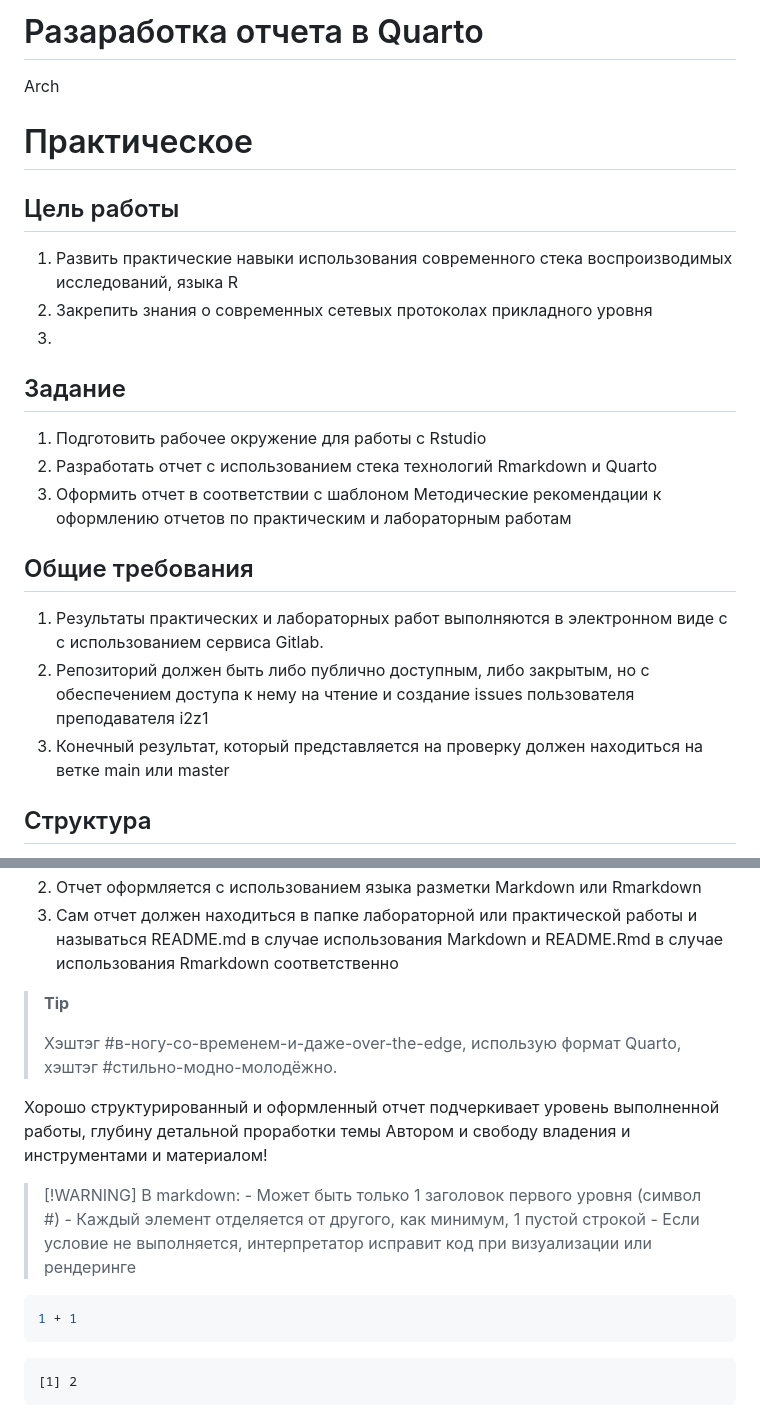
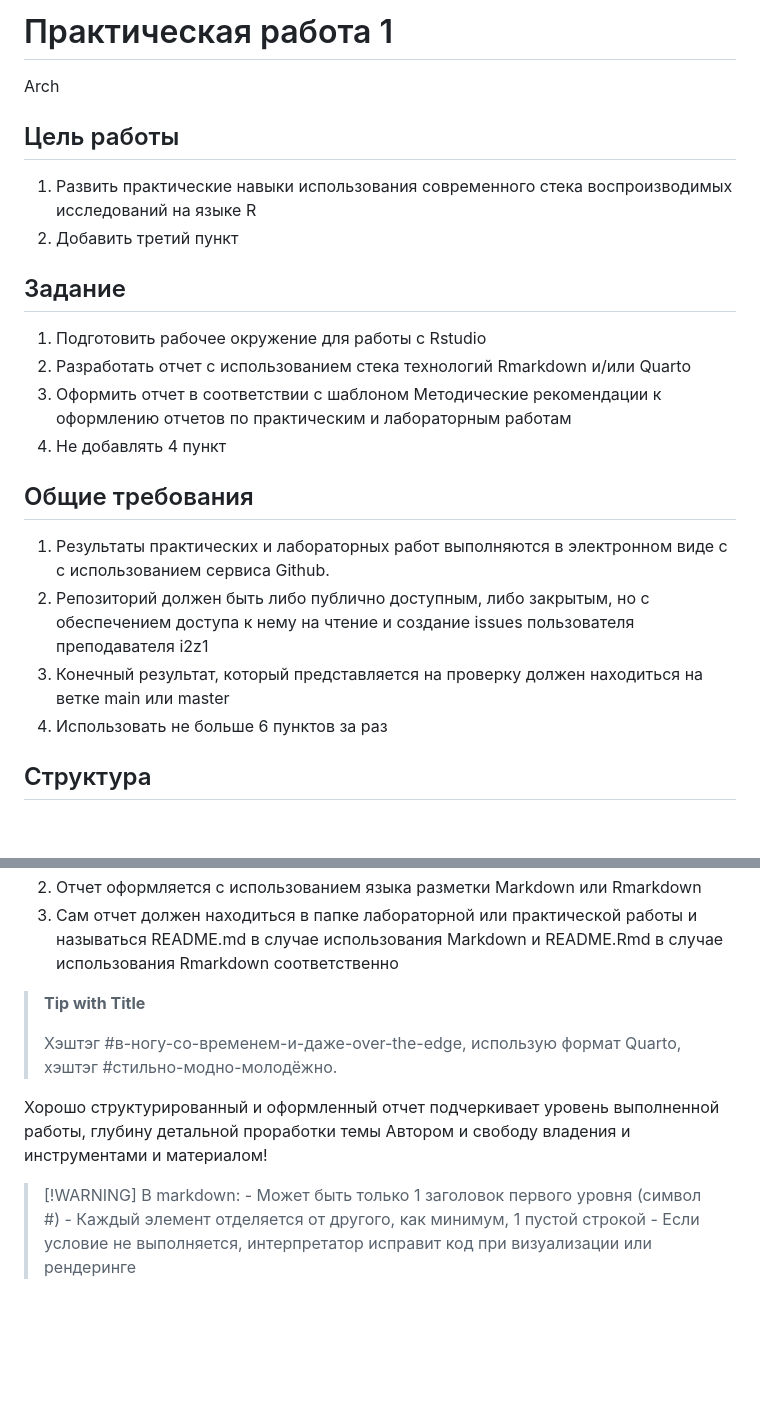
Before and after one commit to ArchLunatic1057/IATPUIB, a Markdown page: Lab1/README.md, 2 parts joined by grey strips. GitHub-like rendering; blank space fills up the shorter version.

Commit message:
forgot to update README

````diff
--- a/Lab1/README.md
+++ b/Lab1/README.md
@@ -1,32 +1,31 @@
-# Разаработка отчета в Quarto
+# Практическая работа 1
 Arch
-
-# Практическое
 
 ## Цель работы
 
 1.  Развить практические навыки использования современного стека
-    воспроизводимых исследований, языка R
-2.  Закрепить знания о современных сетевых протоколах прикладного уровня
-3.
+    воспроизводимых исследований на языке R
+2.  Добавить третий пункт
 
 ## Задание
 
 1.  Подготовить рабочее окружение для работы с Rstudio
-2.  Разработать отчет с использованием стека технологий Rmarkdown и
+2.  Разработать отчет с использованием стека технологий Rmarkdown и/или
     Quarto
 3.  Оформить отчет в соответствии с шаблоном Методические рекомендации к
     оформлению отчетов по практическим и лабораторным работам
+4.  Не добавлять 4 пункт
 
 ## Общие требования
 
 1.  Результаты практических и лабораторных работ выполняются в
-    электронном виде с с использованием сервиса Gitlab.
+    электронном виде с с использованием сервиса Github.
 2.  Репозиторий должен быть либо публично доступным, либо закрытым, но с
     обеспечением доступа к нему на чтение и создание issues пользователя
     преподавателя i2z1
 3.  Конечный результат, который представляется на проверку должен
     находиться на ветке main или master
+4.  Использовать не больше 6 пунктов за раз
 
 ## Структура
 
@@ -37,7 +37,7 @@ Arch
     работы и называться README.md в случае использования Markdown и
     README.Rmd в случае использования Rmarkdown соответственно
 
-> **Tip**
+> **Tip with Title**
 >
 > Хэштэг #в-ногу-со-временем-и-даже-over-the-edge, использую формат
 > Quarto, хэштэг #стильно-модно-молодёжно.
@@ -50,9 +50,3 @@ Arch
 > уровня (символ #) - Каждый элемент отделяется от другого, как минимум,
 > 1 пустой строкой - Если условие не выполняется, интерпретатор исправит
 > код при визуализации или рендеринге
-
-``` r
-1 + 1
-```
-
-    [1] 2
````
Also changed, not shown: other parts of Lab1/README.md (+2 -1 lines).
